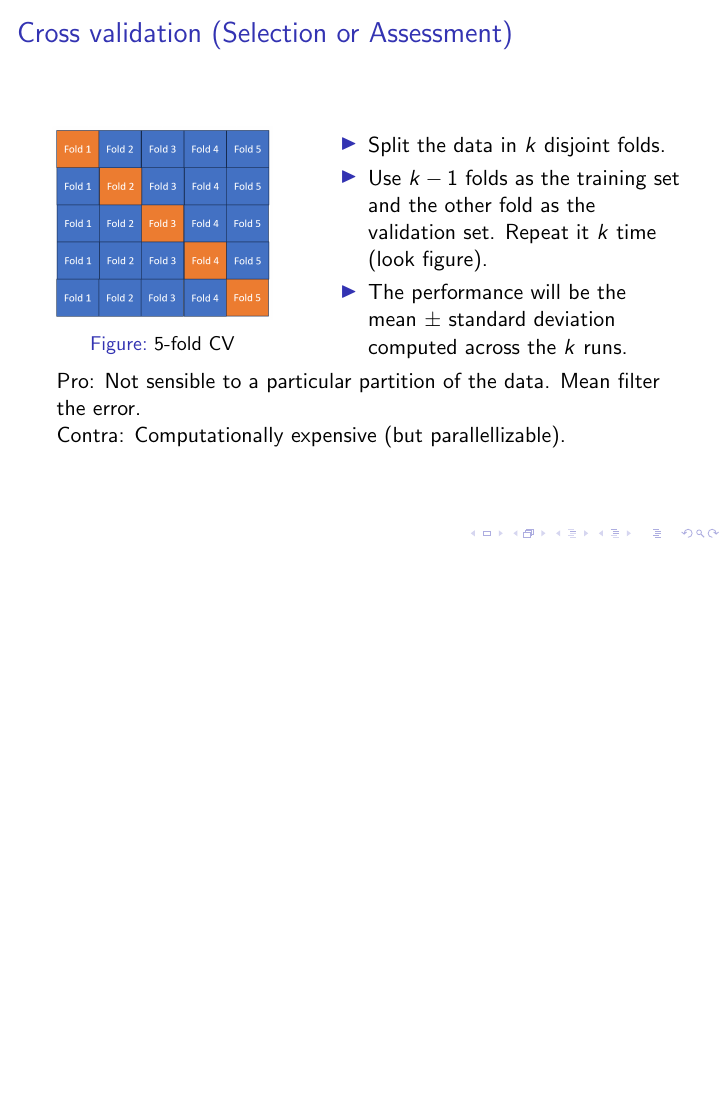
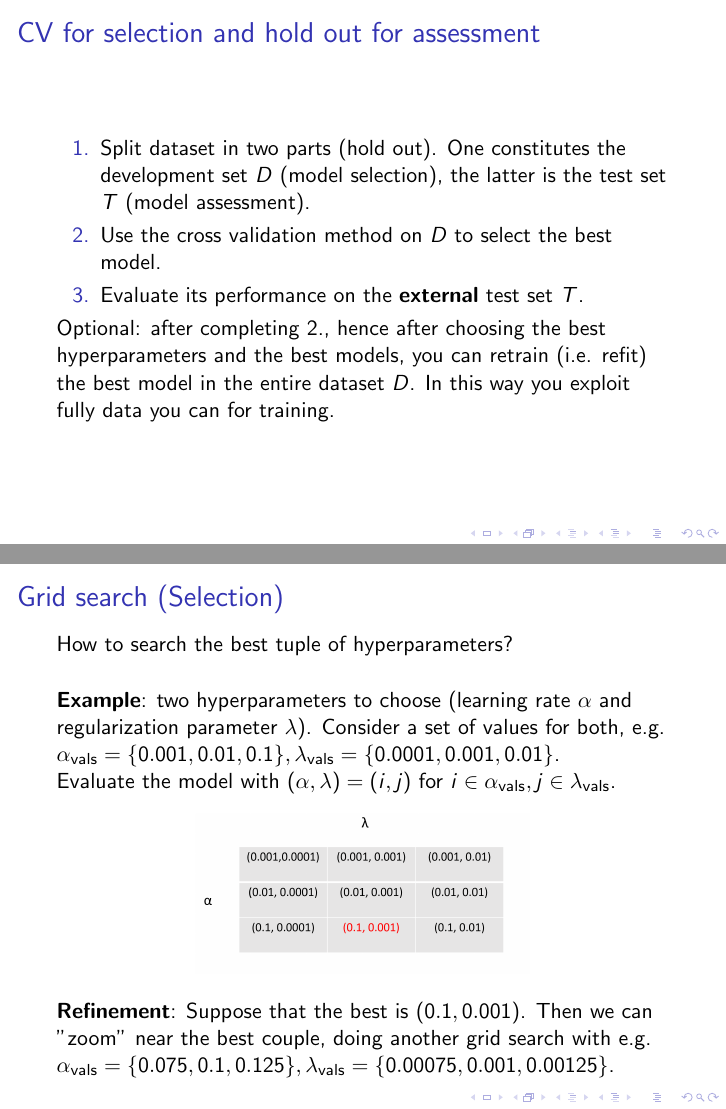
Before and after one commit to alucantonio/data_science, LaTeX slides (slides/ModelSelection.tex): page 6 of 6 before the commit and pages 7 and 8 of 10 after it, the two joined at a grey line, the shorter picture padded with empty space. Compiled offline with pdfLaTeX.

Commit message:
Completed first version of model selection slides.

```diff
--- a/slides/ModelSelection.tex
+++ b/slides/ModelSelection.tex
@@ -83,6 +83,36 @@
 		Pro: Not sensible to a particular partition of the data. Mean filter the error.
 
 		Contra: Computationally expensive (but parallellizable).
+	\end{frame}
+
+	\begin{frame}
+		\frametitle{CV for selection and hold out for assessment}
+		\begin{enumerate}
+			\item Split dataset in two parts (hold out). One constitutes the development set $D$ (model selection), the latter is the test set $T$ (model assessment).
+			\item Use the cross validation method on $D$ to select the best model.
+			\item Evaluate its performance on the \textbf{external} test set $T$.
+		\end{enumerate}
+
+		Optional: after completing 2., hence after choosing the best hyperparameters and the best models, you can retrain (i.e. refit) the best model in the entire dataset $D$. In this way you exploit fully data you can for training.
+	\end{frame}
+
+	\begin{frame}
+		\frametitle{Grid search (Selection)}
+
+		How to search the best tuple of hyperparameters?
+
+		\vspace{5mm}
+
+		\textbf{Example}: two hyperparameters to choose (learning rate $\alpha$ and regularization parameter $\lambda$). Consider a set of values for both, e.g. $\alpha_{\text{vals}} = \{0.001, 0.01, 0.1\}, \lambda_{\text{vals}} = \{0.0001, 0.001, 0.01\}$.
+
+		Evaluate the model with $(\alpha, \lambda) = (i,j)$ for $i \in \alpha_{\text{vals}}, j \in \lambda_{\text{vals}}$.
+
+		\begin{figure}
+			\centering
+			\includegraphics[scale=0.4]{images/grid-search}
+		\end{figure}
+
+		\textbf{Refinement}: Suppose that the best is $(0.1, 0.001)$. Then we can "zoom" near the best couple, doing another grid search with e.g. $\alpha_{\text{vals}} = \{0.075, 0.1, 0.125\}, \lambda_{\text{vals}} = \{0.00075, 0.001, 0.00125\}$.
 
 	\end{frame}
 
```
Also changed, not shown: slides/ModelSelection.pdf, slides/images/bias-variance.jpg (added), slides/images/grid-search.png (added), slides/ModelSelection.tex (35 more changed lines).
